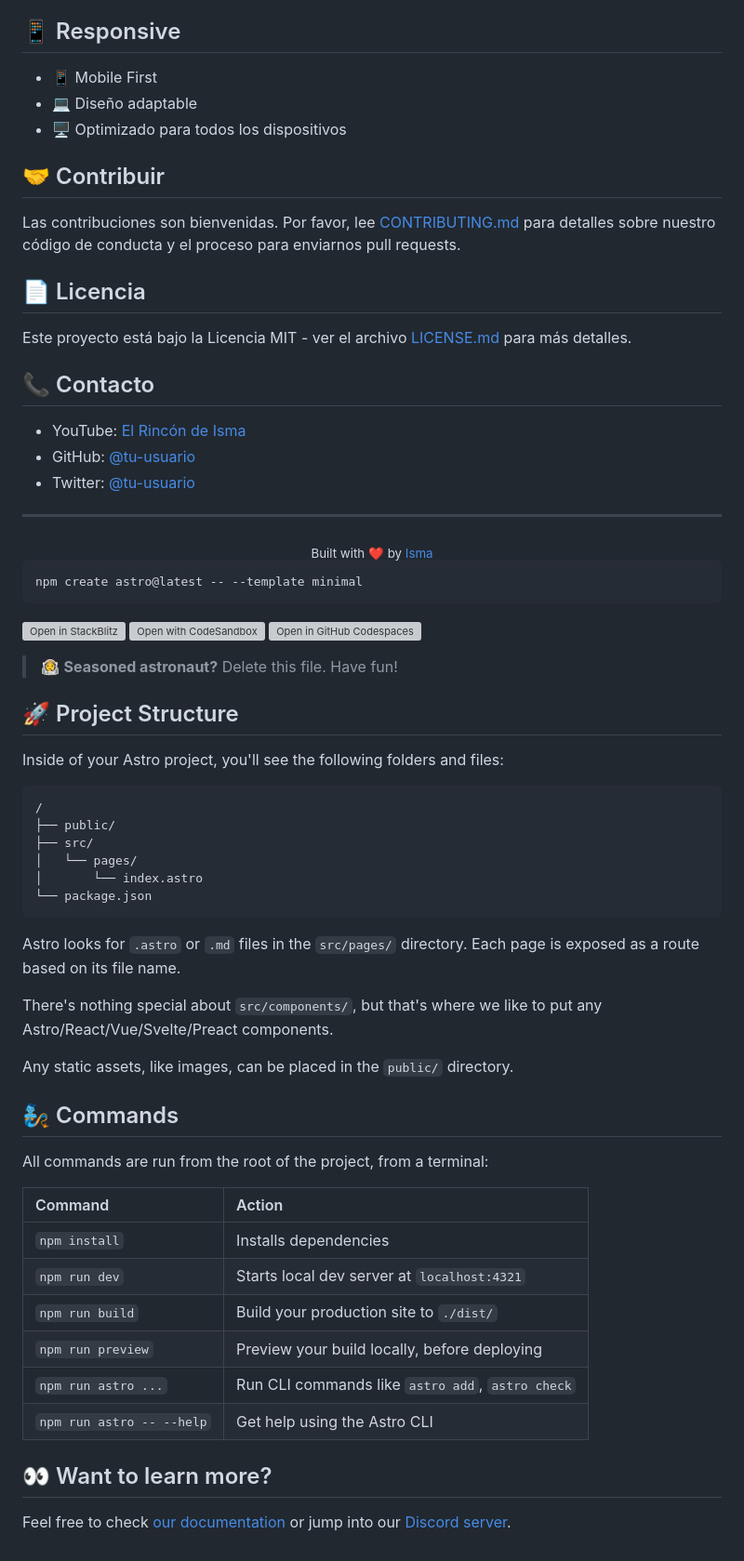
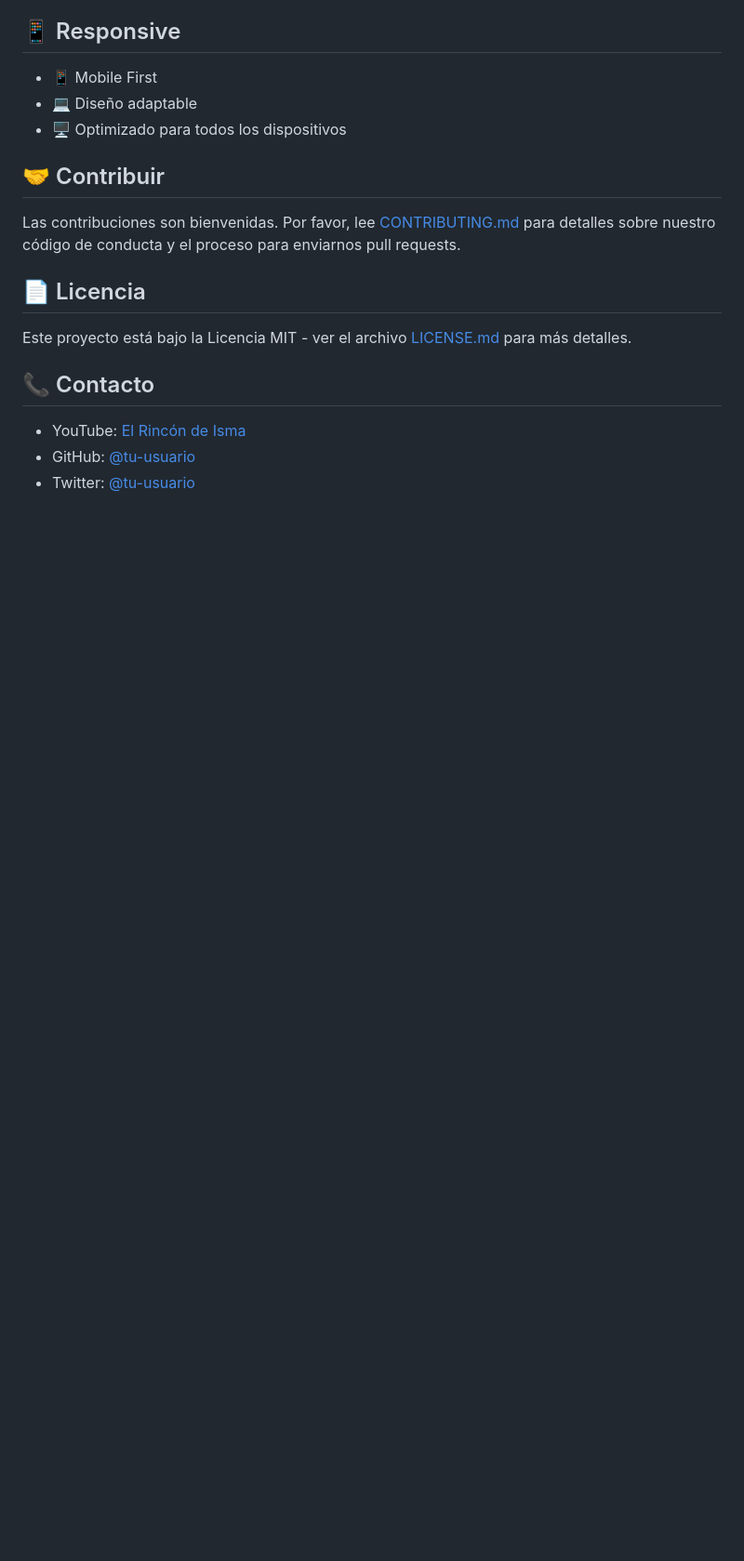
Before and after one commit to elrincondeisma/elrincondeismanueva, a Markdown page: README.md, the part around the change printed below. Shown: that part at 93% size. Rendered like a GitHub page; blank space fills up the shorter version; grey boxes are pictures that could not be loaded.

Commit message:
Actualiza la ruta del logo en el README.md y elimina secciones obsoletas, simplificando el contenido del archivo.

````diff
--- a/README.md
+++ b/README.md
@@ -98,55 +98,3 @@ Este proyecto está bajo la Licencia MIT - ver el archivo [LICENSE.md](LICENSE.m
 - YouTube: [El Rincón de Isma](https://youtube.com)
 - GitHub: [@tu-usuario](https://github.com/tu-usuario)
 - Twitter: [@tu-usuario](https://twitter.com/tu-usuario)
-
----
-
-<div align="center">
-  <sub>Built with ❤️ by <a href="https://github.com/tu-usuario">Isma</a></sub>
-</div>
-
-```sh
-npm create astro@latest -- --template minimal
-```
-
-[![Open in StackBlitz](https://developer.stackblitz.com/img/open_in_stackblitz.svg)](https://stackblitz.com/github/withastro/astro/tree/latest/examples/minimal)
-[![Open with CodeSandbox](https://assets.codesandbox.io/github/button-edit-lime.svg)](https://codesandbox.io/p/sandbox/github/withastro/astro/tree/latest/examples/minimal)
-[![Open in GitHub Codespaces](https://github.com/codespaces/badge.svg)](https://codespaces.new/withastro/astro?devcontainer_path=.devcontainer/minimal/devcontainer.json)
-
-> 🧑‍🚀 **Seasoned astronaut?** Delete this file. Have fun!
-
-## 🚀 Project Structure
-
-Inside of your Astro project, you'll see the following folders and files:
-
-```text
-/
-├── public/
-├── src/
-│   └── pages/
-│       └── index.astro
-└── package.json
-```
-
-Astro looks for `.astro` or `.md` files in the `src/pages/` directory. Each page is exposed as a route based on its file name.
-
-There's nothing special about `src/components/`, but that's where we like to put any Astro/React/Vue/Svelte/Preact components.
-
-Any static assets, like images, can be placed in the `public/` directory.
-
-## 🧞 Commands
-
-All commands are run from the root of the project, from a terminal:
-
-| Command                   | Action                                           |
-| :------------------------ | :----------------------------------------------- |
-| `npm install`             | Installs dependencies                            |
-| `npm run dev`             | Starts local dev server at `localhost:4321`      |
-| `npm run build`           | Build your production site to `./dist/`          |
-| `npm run preview`         | Preview your build locally, before deploying     |
-| `npm run astro ...`       | Run CLI commands like `astro add`, `astro check` |
-| `npm run astro -- --help` | Get help using the Astro CLI                     |
-
-## 👀 Want to learn more?
-
-Feel free to check [our documentation](https://docs.astro.build) or jump into our [Discord server](https://astro.build/chat).
````
Also changed, not shown: other parts of README.md (+1 -1 lines).
